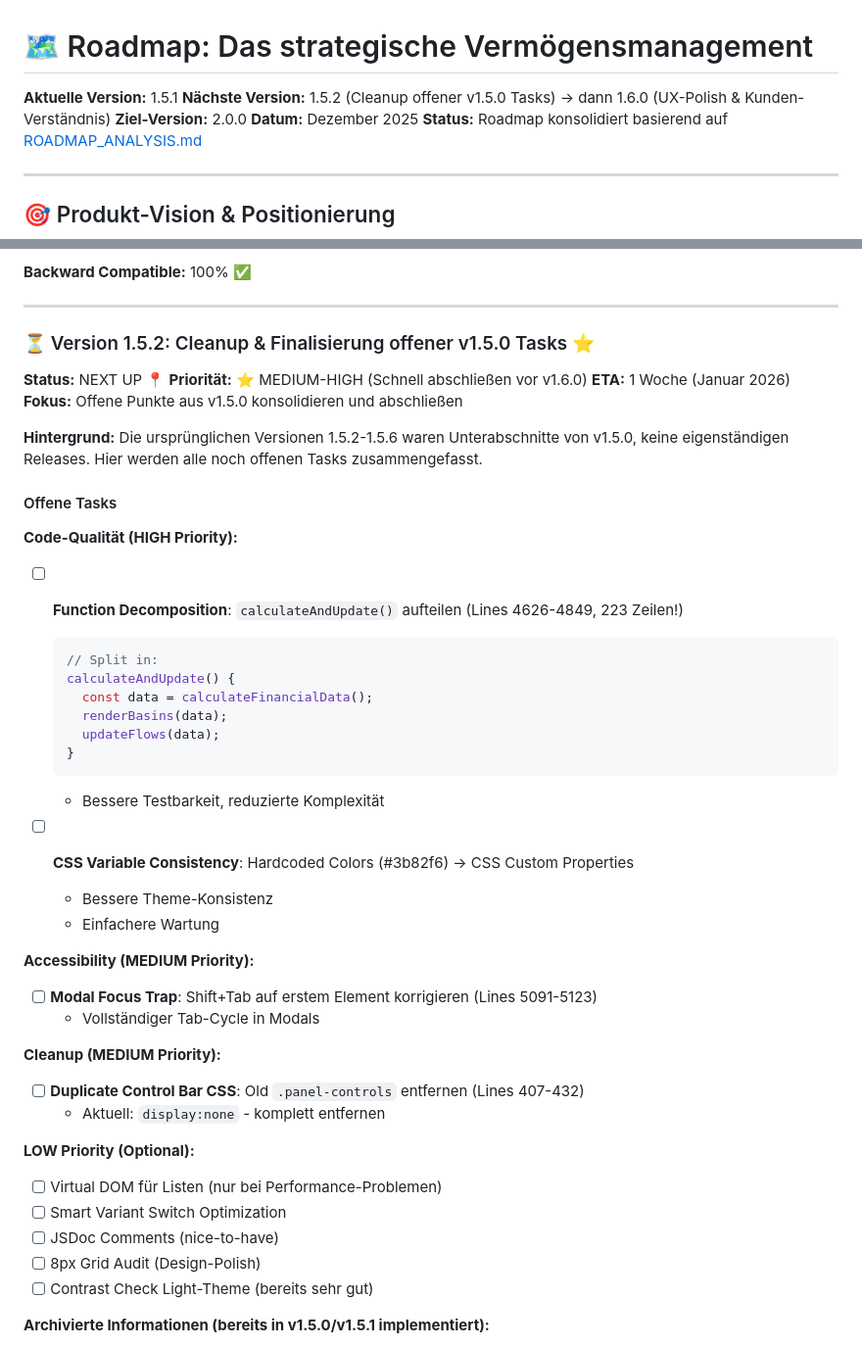
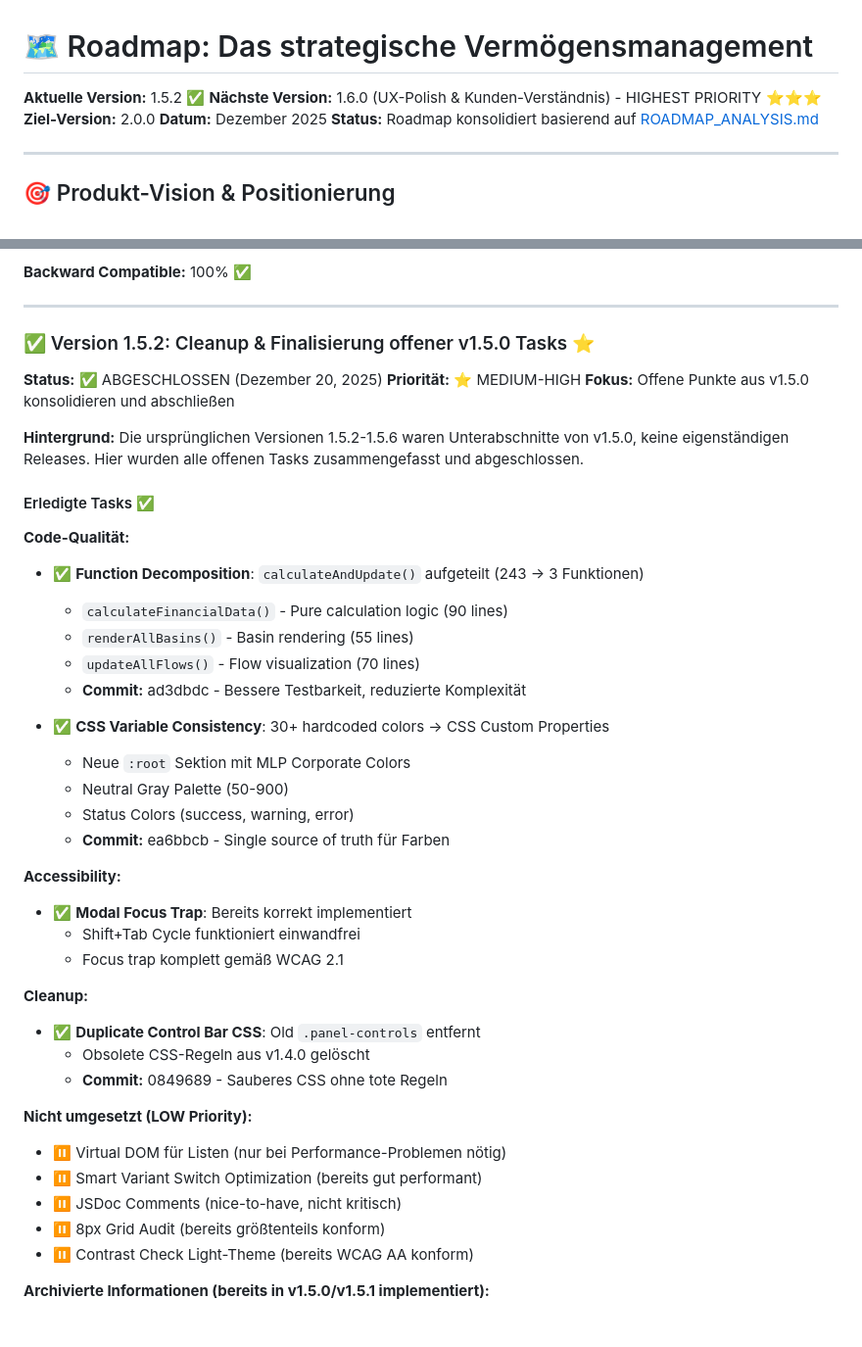
Before and after one commit to Montoliou/MultiAccountMLP, a Markdown page: ROADMAP.md, 2 parts joined by grey strips. Shown at 98% size. Rendered like a GitHub page.

Commit message:
docs(roadmap): mark v1.5.2 as completed
Completed all v1.5.2 cleanup tasks:
✅ Function decomposition (calculateAndUpdate split)
✅ CSS variable consistency (30+ color migrations)
✅ Modal focus trap verification
✅ Duplicate CSS removal

Updated roadmap header:
- Current version: 1.5.1 → 1.5.2 ✅
- Next: v1.6.0 (HIGHEST PRIORITY)

All commits:
- ad3dbdc: Function decomposition
- ea6bbcb: CSS variables
- 0849689: CSS cleanup

````diff
--- a/ROADMAP.md
+++ b/ROADMAP.md
@@ -1,7 +1,7 @@
 # 🗺️ Roadmap: Das strategische Vermögensmanagement
 
-**Aktuelle Version:** 1.5.1
-**Nächste Version:** 1.5.2 (Cleanup offener v1.5.0 Tasks) → dann 1.6.0 (UX-Polish & Kunden-Verständnis)
+**Aktuelle Version:** 1.5.2 ✅
+**Nächste Version:** 1.6.0 (UX-Polish & Kunden-Verständnis) - HIGHEST PRIORITY ⭐⭐⭐
 **Ziel-Version:** 2.0.0
 **Datum:** Dezember 2025
 **Status:** Roadmap konsolidiert basierend auf [ROADMAP_ANALYSIS.md](ROADMAP_ANALYSIS.md)
@@ -297,47 +297,45 @@ Basierend auf umfassender Code-Analyse (36 identifizierte Optimierungspunkte):
 
 ---
 
-### ⏳ Version 1.5.2: Cleanup & Finalisierung offener v1.5.0 Tasks ⭐
+### ✅ Version 1.5.2: Cleanup & Finalisierung offener v1.5.0 Tasks ⭐
 
-**Status:** NEXT UP 📍
-**Priorität:** ⭐ MEDIUM-HIGH (Schnell abschließen vor v1.6.0)
-**ETA:** 1 Woche (Januar 2026)
+**Status:** ✅ ABGESCHLOSSEN (Dezember 20, 2025)
+**Priorität:** ⭐ MEDIUM-HIGH
 **Fokus:** Offene Punkte aus v1.5.0 konsolidieren und abschließen
 
-**Hintergrund:** Die ursprünglichen Versionen 1.5.2-1.5.6 waren Unterabschnitte von v1.5.0, keine eigenständigen Releases. Hier werden alle noch offenen Tasks zusammengefasst.
+**Hintergrund:** Die ursprünglichen Versionen 1.5.2-1.5.6 waren Unterabschnitte von v1.5.0, keine eigenständigen Releases. Hier wurden alle offenen Tasks zusammengefasst und abgeschlossen.
 
-#### Offene Tasks
+#### Erledigte Tasks ✅
 
-**Code-Qualität (HIGH Priority):**
-- [ ] **Function Decomposition**: `calculateAndUpdate()` aufteilen (Lines 4626-4849, 223 Zeilen!)
-  ```javascript
-  // Split in:
-  calculateAndUpdate() {
-    const data = calculateFinancialData();
-    renderBasins(data);
-    updateFlows(data);
-  }
-  ```
-  - Bessere Testbarkeit, reduzierte Komplexität
+**Code-Qualität:**
+- ✅ **Function Decomposition**: `calculateAndUpdate()` aufgeteilt (243 → 3 Funktionen)
+  - `calculateFinancialData()` - Pure calculation logic (90 lines)
+  - `renderAllBasins()` - Basin rendering (55 lines)
+  - `updateAllFlows()` - Flow visualization (70 lines)
+  - **Commit:** ad3dbdc - Bessere Testbarkeit, reduzierte Komplexität
 
-- [ ] **CSS Variable Consistency**: Hardcoded Colors (#3b82f6) → CSS Custom Properties
-  - Bessere Theme-Konsistenz
-  - Einfachere Wartung
+- ✅ **CSS Variable Consistency**: 30+ hardcoded colors → CSS Custom Properties
+  - Neue `:root` Sektion mit MLP Corporate Colors
+  - Neutral Gray Palette (50-900)
+  - Status Colors (success, warning, error)
+  - **Commit:** ea6bbcb - Single source of truth für Farben
 
-**Accessibility (MEDIUM Priority):**
-- [ ] **Modal Focus Trap**: Shift+Tab auf erstem Element korrigieren (Lines 5091-5123)
-  - Vollständiger Tab-Cycle in Modals
+**Accessibility:**
+- ✅ **Modal Focus Trap**: Bereits korrekt implementiert
+  - Shift+Tab Cycle funktioniert einwandfrei
+  - Focus trap komplett gemäß WCAG 2.1
 
-**Cleanup (MEDIUM Priority):**
-- [ ] **Duplicate Control Bar CSS**: Old `.panel-controls` entfernen (Lines 407-432)
-  - Aktuell: `display:none` - komplett entfernen
+**Cleanup:**
+- ✅ **Duplicate Control Bar CSS**: Old `.panel-controls` entfernt
+  - Obsolete CSS-Regeln aus v1.4.0 gelöscht
+  - **Commit:** 0849689 - Sauberes CSS ohne tote Regeln
 
-**LOW Priority (Optional):**
-- [ ] Virtual DOM für Listen (nur bei Performance-Problemen)
-- [ ] Smart Variant Switch Optimization
-- [ ] JSDoc Comments (nice-to-have)
-- [ ] 8px Grid Audit (Design-Polish)
-- [ ] Contrast Check Light-Theme (bereits sehr gut)
+**Nicht umgesetzt (LOW Priority):**
+- ⏸️ Virtual DOM für Listen (nur bei Performance-Problemen nötig)
+- ⏸️ Smart Variant Switch Optimization (bereits gut performant)
+- ⏸️ JSDoc Comments (nice-to-have, nicht kritisch)
+- ⏸️ 8px Grid Audit (bereits größtenteils konform)
+- ⏸️ Contrast Check Light-Theme (bereits WCAG AA konform)
 
 **Archivierte Informationen (bereits in v1.5.0/v1.5.1 implementiert):**
 - ✅ Basin Element Null-Safety
````
